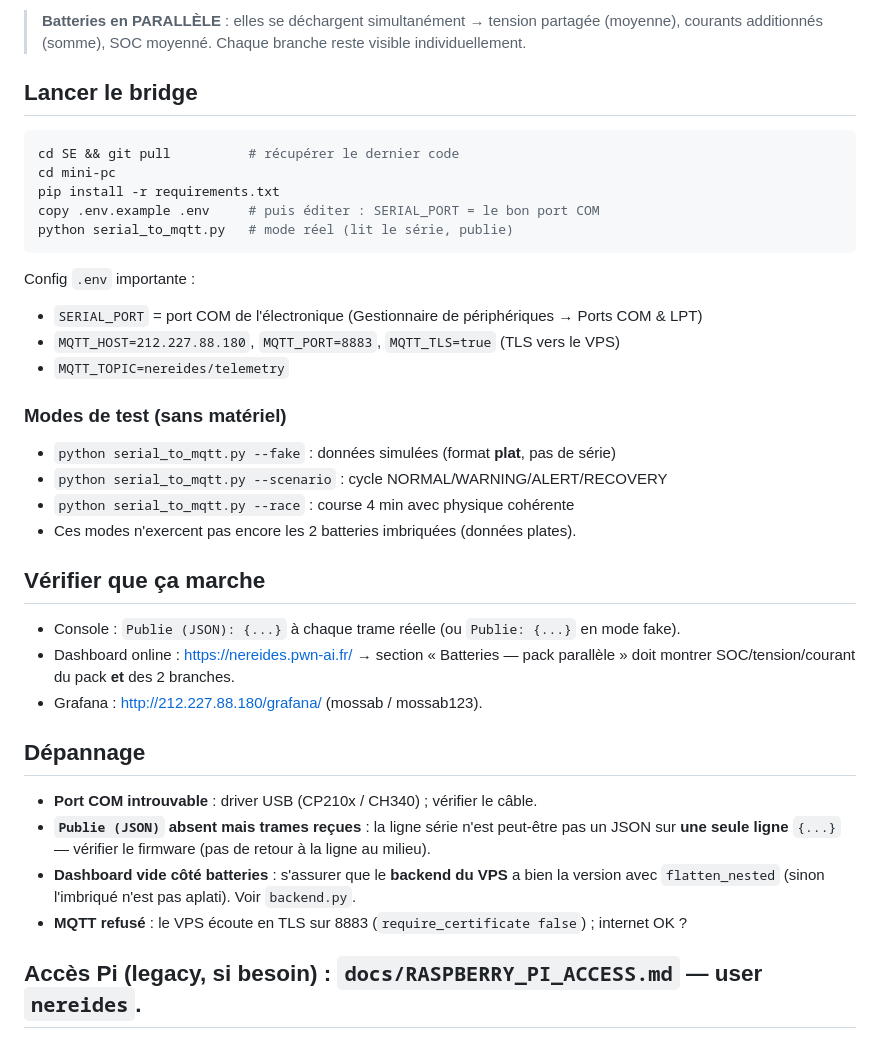
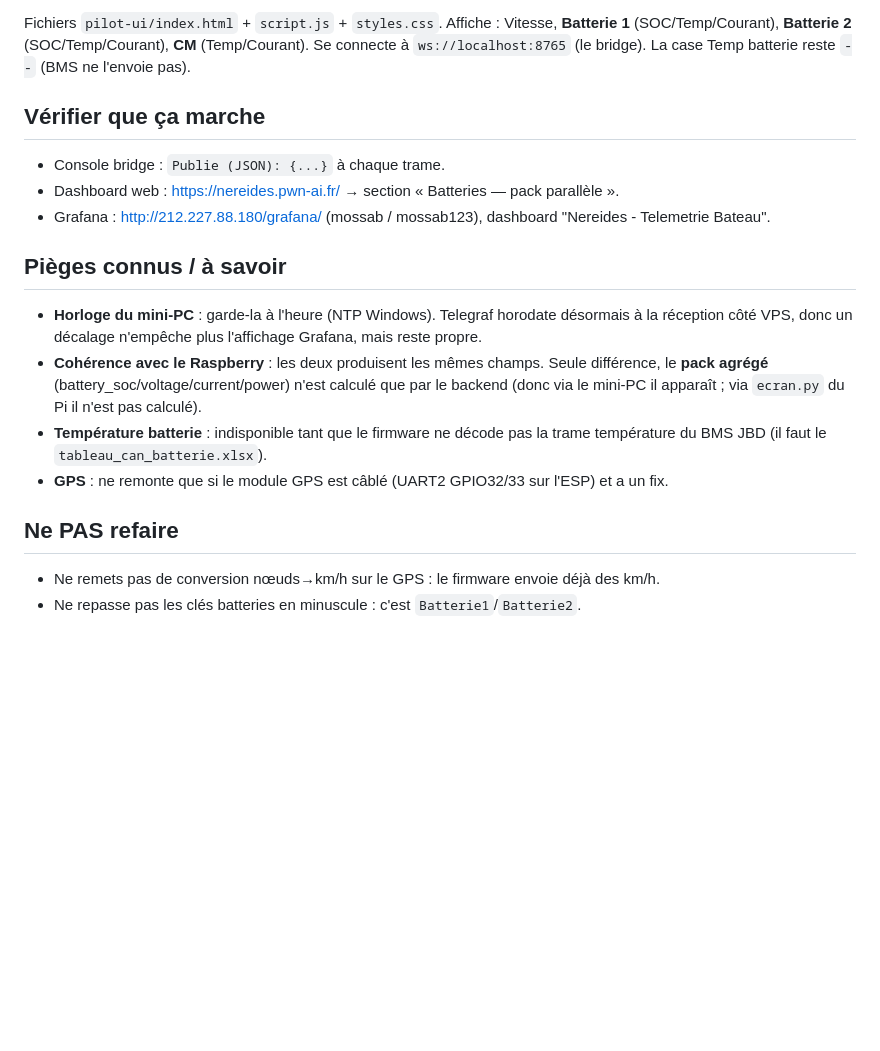
Before and after one commit to Mossab28/SE, a Markdown page: mini-pc/CLAUDE.md, the part around one of its changes. Rendered like a GitHub page; blank space fills up the shorter version.

````diff
--- a/mini-pc/CLAUDE.md
+++ b/mini-pc/CLAUDE.md
@@ -60,40 +70,26 @@ Exemple de trame reçue sur le série :
 
-> **Batteries en PARALLÈLE** : elles se déchargent simultanément → tension partagée (moyenne),
-> courants additionnés (somme), SOC moyenné. Chaque branche reste visible individuellement.
-
-## Lancer le bridge
-
-```bash
-cd SE && git pull          # récupérer le dernier code
-cd mini-pc
-pip install -r requirements.txt
-copy .env.example .env     # puis éditer : SERIAL_PORT = le bon port COM
-python serial_to_mqtt.py   # mode réel (lit le série, publie)
-```
-
-Config `.env` importante :
-- `SERIAL_PORT` = port COM de l'électronique (Gestionnaire de périphériques → Ports COM & LPT)
-- `MQTT_HOST=212.227.88.180`, `MQTT_PORT=8883`, `MQTT_TLS=true` (TLS vers le VPS)
-- `MQTT_TOPIC=nereides/telemetry`
-
-### Modes de test (sans matériel)
-- `python serial_to_mqtt.py --fake` : données simulées (format **plat**, pas de série)
-- `python serial_to_mqtt.py --scenario` : cycle NORMAL/WARNING/ALERT/RECOVERY
-- `python serial_to_mqtt.py --race` : course 4 min avec physique cohérente
-- Ces modes n'exercent pas encore les 2 batteries imbriquées (données plates).
+Fichiers `pilot-ui/index.html` + `script.js` + `styles.css`. Affiche :
+Vitesse, **Batterie 1** (SOC/Temp/Courant), **Batterie 2** (SOC/Temp/Courant), **CM** (Temp/Courant).
+Se connecte à `ws://localhost:8765` (le bridge). La case Temp batterie reste `--` (BMS ne l'envoie pas).
 
 ## Vérifier que ça marche
-- Console : `Publie (JSON): {...}` à chaque trame réelle (ou `Publie: {...}` en mode fake).
-- Dashboard online : https://nereides.pwn-ai.fr/ → section « Batteries — pack parallèle »
-  doit montrer SOC/tension/courant du pack **et** des 2 branches.
-- Grafana : http://212.227.88.180/grafana/ (mossab / mossab123).
 
-## Dépannage
-- **Port COM introuvable** : driver USB (CP210x / CH340) ; vérifier le câble.
-- **`Publie (JSON)` absent mais trames reçues** : la ligne série n'est peut-être pas un JSON
-  sur **une seule ligne** `{...}` — vérifier le firmware (pas de retour à la ligne au milieu).
-- **Dashboard vide côté batteries** : s'assurer que le **backend du VPS** a bien la version
-  avec `flatten_nested` (sinon l'imbriqué n'est pas aplati). Voir `backend.py`.
-- **MQTT refusé** : le VPS écoute en TLS sur 8883 (`require_certificate false`) ; internet OK ?
+- Console bridge : `Publie (JSON): {...}` à chaque trame.
+- Dashboard web : https://nereides.pwn-ai.fr/ → section « Batteries — pack parallèle ».
+- Grafana : http://212.227.88.180/grafana/ (mossab / mossab123), dashboard "Nereides - Telemetrie Bateau".
 
-## Accès Pi (legacy, si besoin) : `docs/RASPBERRY_PI_ACCESS.md` — user `nereides`.
+## Pièges connus / à savoir
+
+- **Horloge du mini-PC** : garde-la à l'heure (NTP Windows). Telegraf horodate désormais à la
+  réception côté VPS, donc un décalage n'empêche plus l'affichage Grafana, mais reste propre.
+- **Cohérence avec le Raspberry** : les deux produisent les mêmes champs. Seule différence, le
+  **pack agrégé** (battery_soc/voltage/current/power) n'est calculé que par le backend (donc via
+  le mini-PC il apparaît ; via `ecran.py` du Pi il n'est pas calculé).
+- **Température batterie** : indisponible tant que le firmware ne décode pas la trame température
+  du BMS JBD (il faut le `tableau_can_batterie.xlsx`).
+- **GPS** : ne remonte que si le module GPS est câblé (UART2 GPIO32/33 sur l'ESP) et a un fix.
+
+## Ne PAS refaire
+
+- Ne remets pas de conversion nœuds→km/h sur le GPS : le firmware envoie déjà des km/h.
+- Ne repasse pas les clés batteries en minuscule : c'est `Batterie1`/`Batterie2`.
````
Also changed, not shown: other parts of mini-pc/CLAUDE.md (+52 -42 lines).
